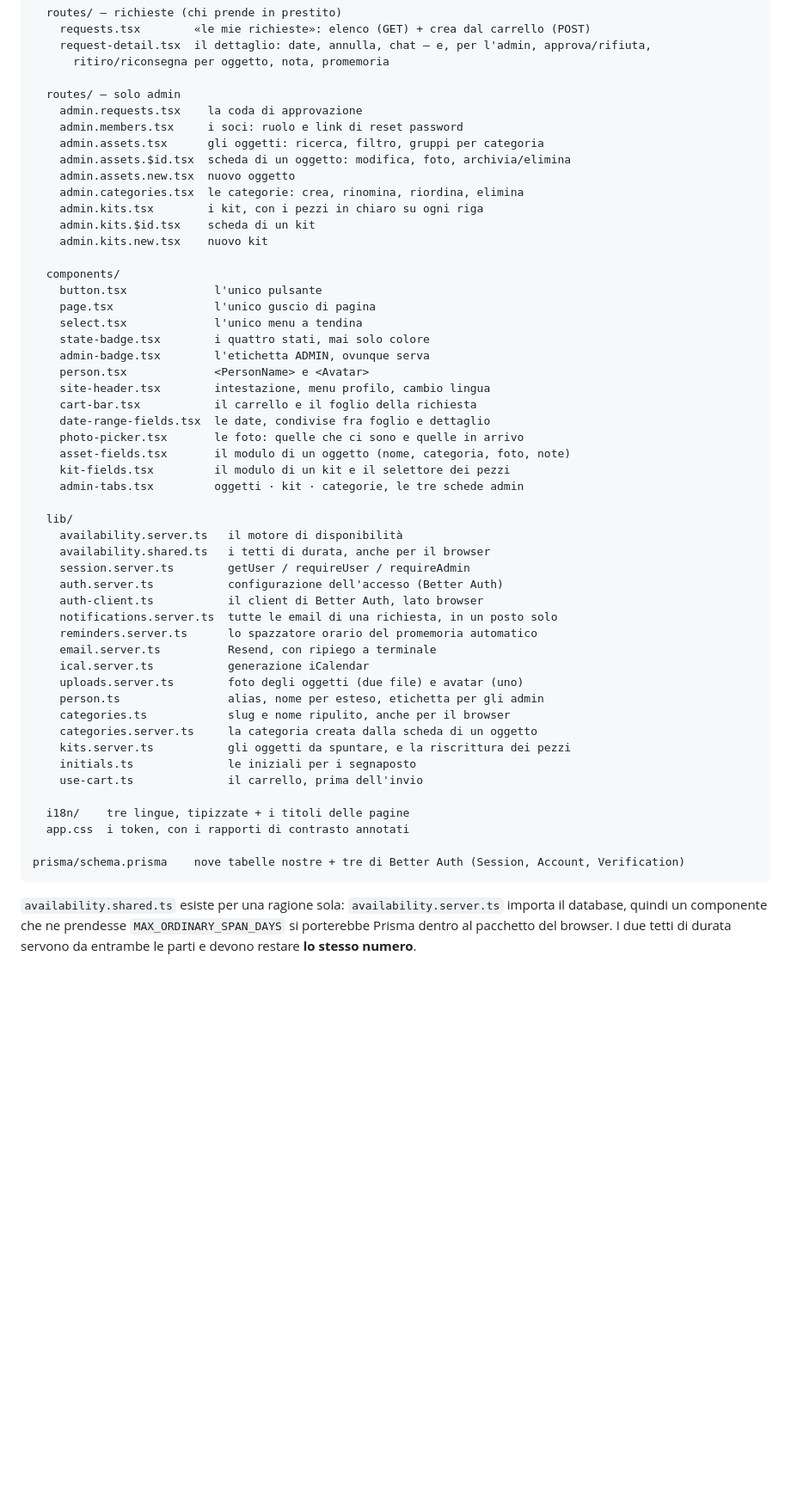
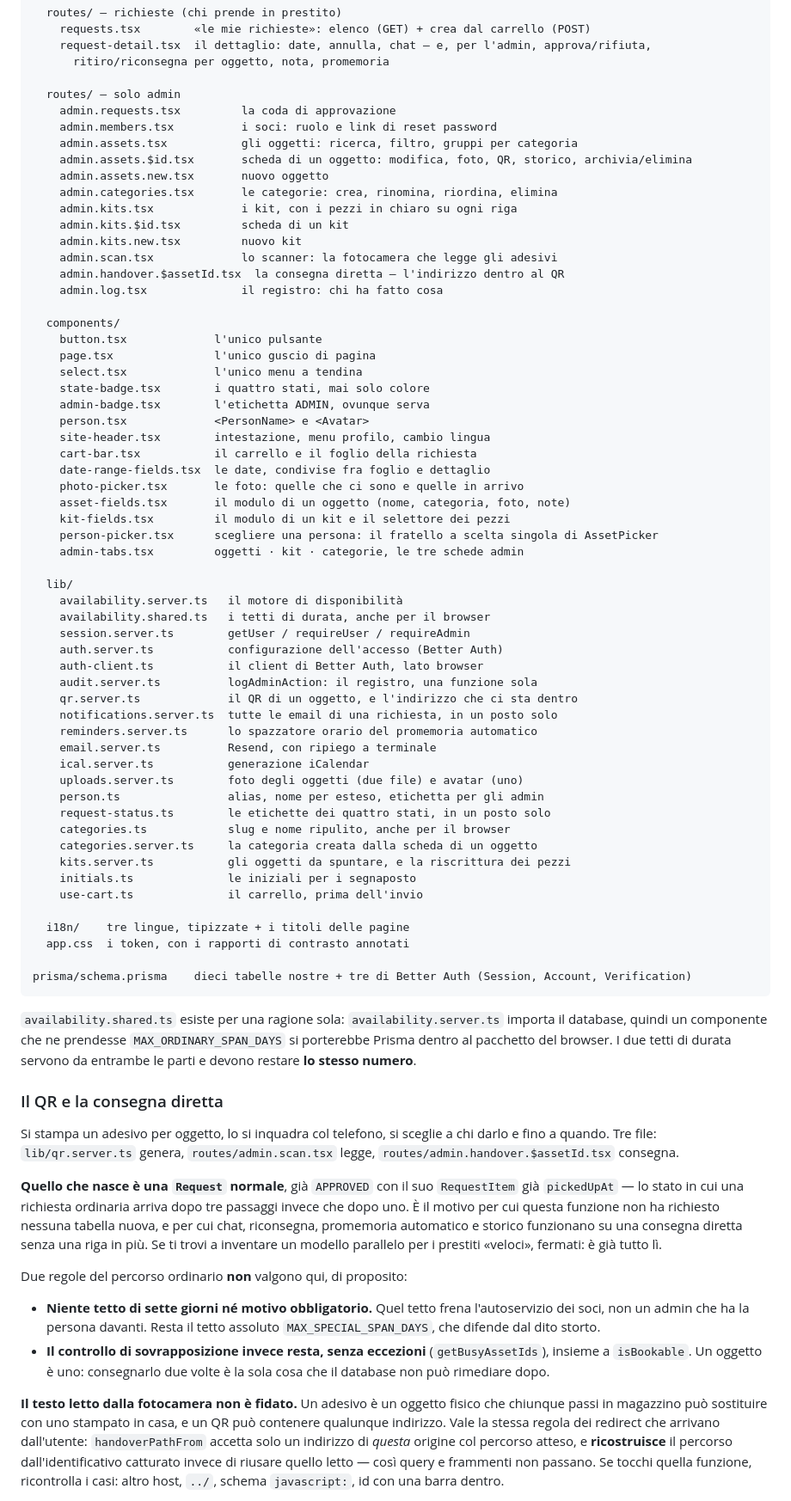
Before and after one commit to Ciogoh/fabulav2, a Markdown page: CLAUDE.md, the part around one of its changes. Shown at 86% size. Drawn GitHub-style; blank space fills up the shorter version.

````diff
--- a/CLAUDE.md
+++ b/CLAUDE.md
@@ -409,15 +432,18 @@ app/
       ritiro/riconsegna per oggetto, nota, promemoria
 
   routes/ — solo admin
-    admin.requests.tsx    la coda di approvazione
-    admin.members.tsx     i soci: ruolo e link di reset password
-    admin.assets.tsx      gli oggetti: ricerca, filtro, gruppi per categoria
-    admin.assets.$id.tsx  scheda di un oggetto: modifica, foto, archivia/elimina
-    admin.assets.new.tsx  nuovo oggetto
-    admin.categories.tsx  le categorie: crea, rinomina, riordina, elimina
-    admin.kits.tsx        i kit, con i pezzi in chiaro su ogni riga
-    admin.kits.$id.tsx    scheda di un kit
-    admin.kits.new.tsx    nuovo kit
+    admin.requests.tsx         la coda di approvazione
+    admin.members.tsx          i soci: ruolo e link di reset password
+    admin.assets.tsx           gli oggetti: ricerca, filtro, gruppi per categoria
+    admin.assets.$id.tsx       scheda di un oggetto: modifica, foto, QR, storico, archivia/elimina
+    admin.assets.new.tsx       nuovo oggetto
+    admin.categories.tsx       le categorie: crea, rinomina, riordina, elimina
+    admin.kits.tsx             i kit, con i pezzi in chiaro su ogni riga
+    admin.kits.$id.tsx         scheda di un kit
+    admin.kits.new.tsx         nuovo kit
+    admin.scan.tsx             lo scanner: la fotocamera che legge gli adesivi
+    admin.handover.$assetId.tsx  la consegna diretta — l'indirizzo dentro al QR
+    admin.log.tsx              il registro: chi ha fatto cosa
 
   components/
     button.tsx             l'unico pulsante
@@ -432,6 +458,7 @@ app/
     photo-picker.tsx       le foto: quelle che ci sono e quelle in arrivo
     asset-fields.tsx       il modulo di un oggetto (nome, categoria, foto, note)
     kit-fields.tsx         il modulo di un kit e il selettore dei pezzi
+    person-picker.tsx      scegliere una persona: il fratello a scelta singola di AssetPicker
     admin-tabs.tsx         oggetti · kit · categorie, le tre schede admin
 
   lib/
@@ -440,12 +467,15 @@ app/
     session.server.ts        getUser / requireUser / requireAdmin
     auth.server.ts           configurazione dell'accesso (Better Auth)
     auth-client.ts           il client di Better Auth, lato browser
+    audit.server.ts          logAdminAction: il registro, una funzione sola
+    qr.server.ts             il QR di un oggetto, e l'indirizzo che ci sta dentro
     notifications.server.ts  tutte le email di una richiesta, in un posto solo
     reminders.server.ts      lo spazzatore orario del promemoria automatico
     email.server.ts          Resend, con ripiego a terminale
     ical.server.ts           generazione iCalendar
     uploads.server.ts        foto degli oggetti (due file) e avatar (uno)
     person.ts                alias, nome per esteso, etichetta per gli admin
+    request-status.ts        le etichette dei quattro stati, in un posto solo
     categories.ts            slug e nome ripulito, anche per il browser
     categories.server.ts     la categoria creata dalla scheda di un oggetto
     kits.server.ts           gli oggetti da spuntare, e la riscrittura dei pezzi
@@ -455,10 +485,43 @@ app/
   i18n/    tre lingue, tipizzate + i titoli delle pagine
   app.css  i token, con i rapporti di contrasto annotati
 
-prisma/schema.prisma    nove tabelle nostre + tre di Better Auth (Session, Account, Verification)
+prisma/schema.prisma    dieci tabelle nostre + tre di Better Auth (Session, Account, Verification)
 ```
 
 `availability.shared.ts` esiste per una ragione sola: `availability.server.ts`
 importa il database, quindi un componente che ne prendesse `MAX_ORDINARY_SPAN_DAYS`
 si porterebbe Prisma dentro al pacchetto del browser. I due tetti di durata
 servono da entrambe le parti e devono restare **lo stesso numero**.
+
+### Il QR e la consegna diretta
+
+Si stampa un adesivo per oggetto, lo si inquadra col telefono, si sceglie a
+chi darlo e fino a quando. Tre file: `lib/qr.server.ts` genera,
+`routes/admin.scan.tsx` legge, `routes/admin.handover.$assetId.tsx` consegna.
+
+**Quello che nasce è una `Request` normale**, già `APPROVED` con il suo
+`RequestItem` già `pickedUpAt` — lo stato in cui una richiesta ordinaria
+arriva dopo tre passaggi invece che dopo uno. È il motivo per cui questa
+funzione non ha richiesto nessuna tabella nuova, e per cui chat, riconsegna,
+promemoria automatico e storico funzionano su una consegna diretta senza una
+riga in più. Se ti trovi a inventare un modello parallelo per i prestiti
+«veloci», fermati: è già tutto lì.
+
+Due regole del percorso ordinario **non** valgono qui, di proposito:
+
+- **Niente tetto di sette giorni né motivo obbligatorio.** Quel tetto frena
+  l'autoservizio dei soci, non un admin che ha la persona davanti. Resta il
+  tetto assoluto `MAX_SPECIAL_SPAN_DAYS`, che difende dal dito storto.
+- **Il controllo di sovrapposizione invece resta, senza eccezioni**
+  (`getBusyAssetIds`), insieme a `isBookable`. Un oggetto è uno: consegnarlo
+  due volte è la sola cosa che il database non può rimediare dopo.
+
+**Il testo letto dalla fotocamera non è fidato.** Un adesivo è un oggetto
+fisico che chiunque passi in magazzino può sostituire con uno stampato in
+casa, e un QR può contenere qualunque indirizzo. Vale la stessa regola dei
+redirect che arrivano dall'utente: `handoverPathFrom` accetta solo un
+indirizzo di *questa* origine col percorso atteso, e **ricostruisce** il
+percorso dall'identificativo catturato invece di riusare quello letto — così
+query e frammenti non passano. Se tocchi quella funzione, ricontrolla i casi:
+altro host, `../`, schema `javascript:`, id con una barra dentro.
+
````
Also changed, not shown: other parts of CLAUDE.md (+55 -9 lines), README.md (+11 -3 lines).
